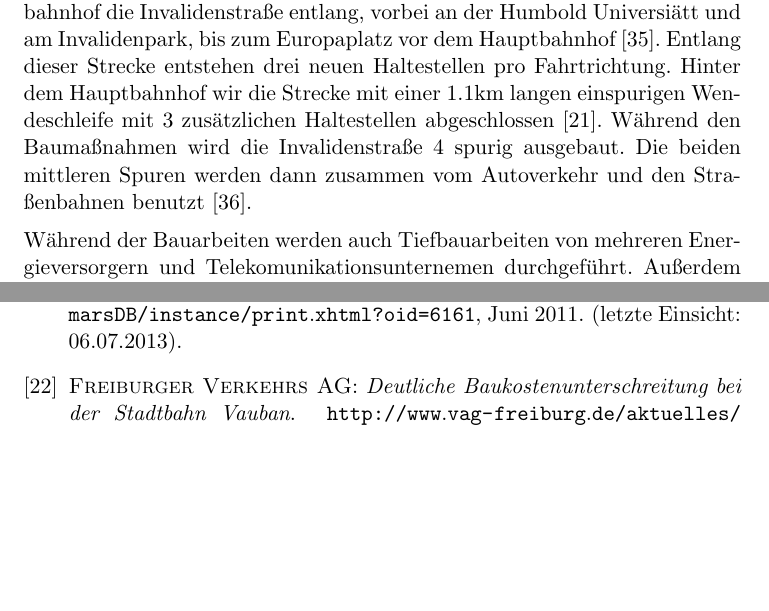
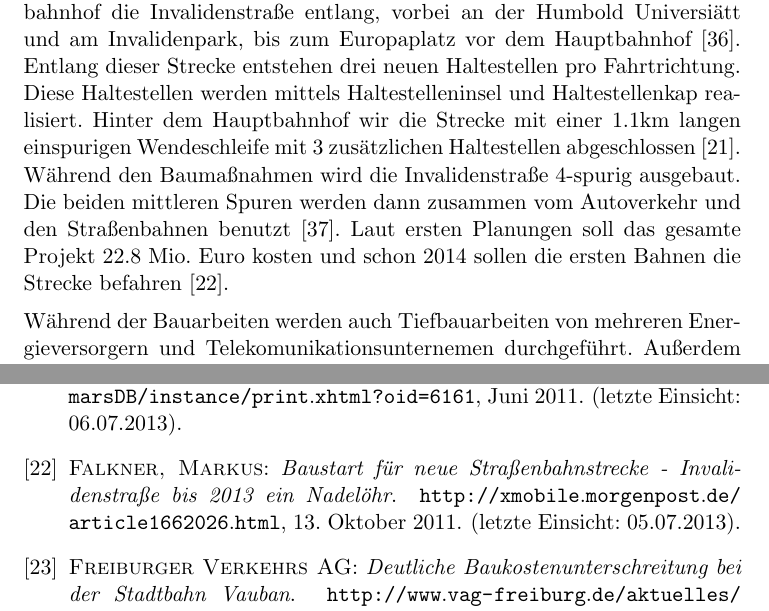
Before and after one commit to GrundlagenSchienenverkehr/paper, a LaTeX document (main.tex, which reads results.tex): two parts of pages 8 and 23 of 25, joined at a grey line, cut so that both start at the same text, the shorter picture padded with empty space. Compiled offline with pdfLaTeX.

Commit message:
results: some more info about berlin M10

```diff
--- a/results.tex
+++ b/results.tex
@@ -79,12 +79,16 @@ Der neue 2.4km lange zweigleisige Abschnitt der Strecke verläuft vom
 Nordbahnhof die Invalidenstraße entlang, vorbei an der Humbold
 Universiätt und am Invalidenpark, bis zum Europaplatz vor dem
 Hauptbahnhof \cite{M10bInfo}. Entlang dieser Strecke entstehen
-drei neuen Haltestellen pro Fahrtrichtung. Hinter dem Hauptbahnhof wir
-die Strecke mit einer 1.1km langen einspurigen Wendeschleife
-mit 3 zusätzlichen Haltestellen abgeschlossen \cite{zdfM10}. Während
-den Baumaßnahmen wird die Invalidenstraße 4 spurig ausgebaut. Die
-beiden mittleren Spuren werden dann zusammen vom Autoverkehr und den
-Straßenbahnen benutzt \cite{flyerInvalidestr}.
+drei neuen Haltestellen pro Fahrtrichtung. Diese Haltestellen werden
+mittels Haltestelleninsel und Haltestellenkap realisiert. Hinter dem
+Hauptbahnhof wir die Strecke mit einer 1.1km langen einspurigen
+Wendeschleife mit 3 zusätzlichen Haltestellen abgeschlossen
+\cite{zdfM10}. Während den Baumaßnahmen wird die Invalidenstraße
+4-spurig ausgebaut. Die beiden mittleren Spuren werden dann zusammen
+vom Autoverkehr und den Straßenbahnen benutzt
+\cite{flyerInvalidestr}. Laut ersten Planungen soll das gesamte
+Projekt 22.8{\ }Mio.{\ }Euro kosten und schon 2014 sollen die ersten
+Bahnen die Strecke befahren \cite{mopoM10}.
 
 Während der Bauarbeiten werden auch Tiefbauarbeiten von mehreren
 Energieversorgern und Telekomunikationsunternemen
```
